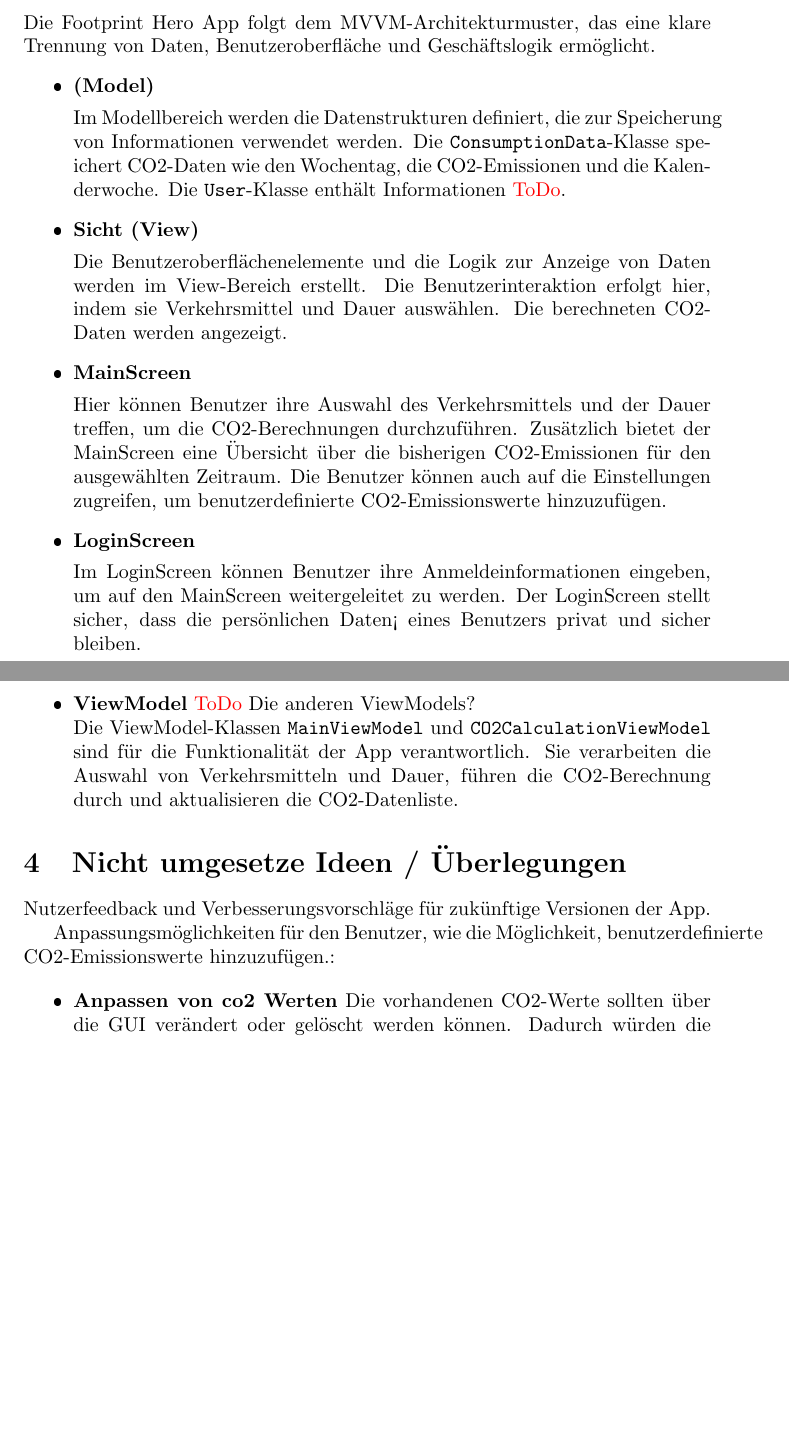
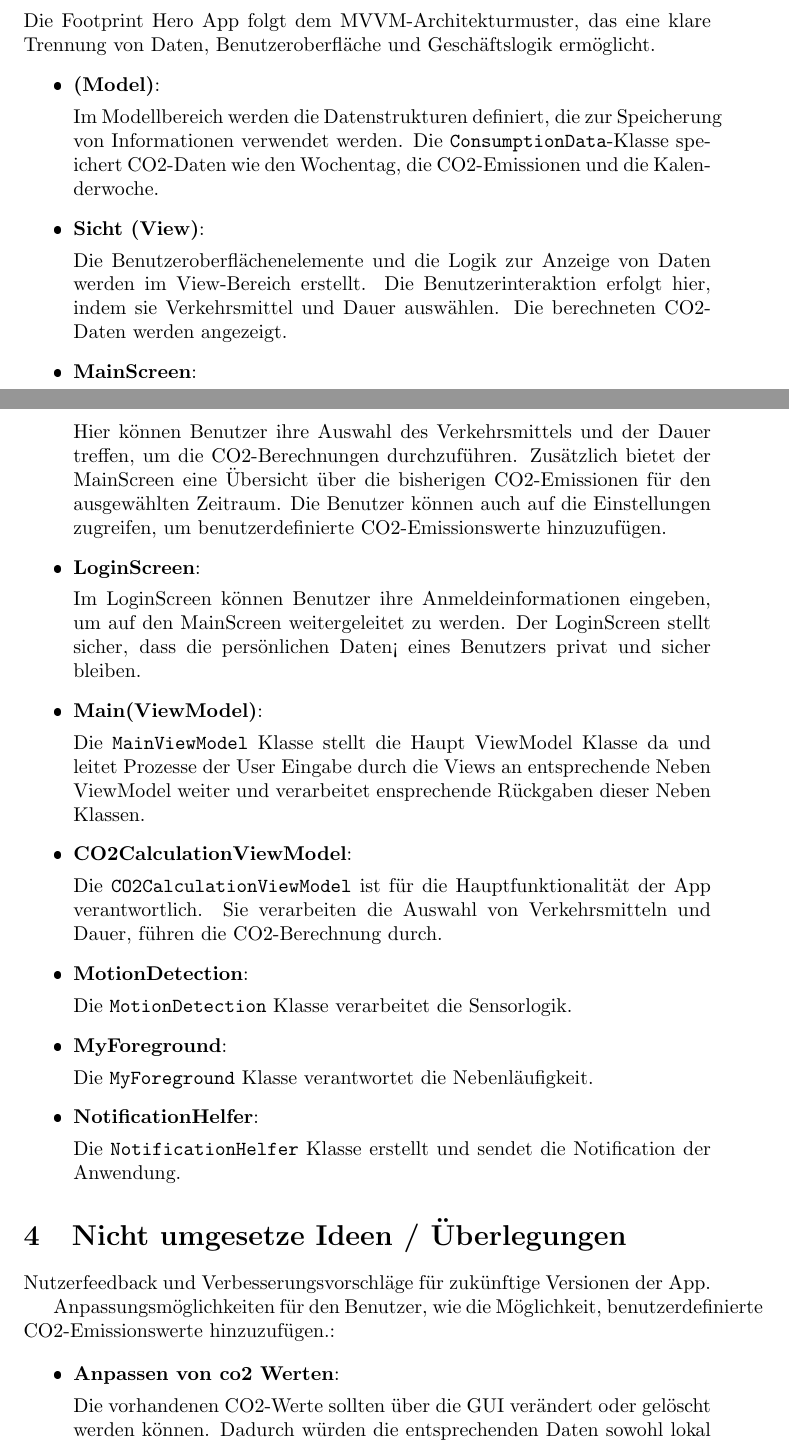
Before and after one commit to sebastiankoch10/MoCo_SS2023_Kraft_Koch_Zimmer, a LaTeX document (Dokumentation/Dokumentation.tex): two parts of pages 6 and 7 of 9, joined at a grey line, cut so that both start at the same text, the shorter picture padded with empty space. The pictures show the PDF file Dokumentation/Dokumentation.pdf that the author committed with the source.

Commit message:
kleine schönheitssachen

```diff
--- a/Dokumentation/Dokumentation.tex
+++ b/Dokumentation/Dokumentation.tex
@@ -216,15 +240,15 @@ class MyForegroundService : Service() {
 
 Die Footprint Hero App folgt dem MVVM-Architekturmuster, das eine klare Trennung von Daten, Benutzeroberfläche und Geschäftslogik ermöglicht.
 \begin{itemize}
-\item \textbf{(Model)}
+\item \textbf{(Model)}:
 
-Im Modellbereich werden die Datenstrukturen definiert, die zur Speicherung von Informationen verwendet werden. Die \texttt{ConsumptionData}-Klasse speichert CO2-Daten wie den Wochentag, die CO2-Emissionen und die Kalenderwoche. Die \texttt{User}-Klasse enthält Informationen \textcolor{red}{ToDo}.
+Im Modellbereich werden die Datenstrukturen definiert, die zur Speicherung von Informationen verwendet werden. Die \texttt{ConsumptionData}-Klasse speichert CO2-Daten wie den Wochentag, die CO2-Emissionen und die Kalenderwoche.
 
-\item \textbf{Sicht (View)}
+\item \textbf{Sicht (View)}:
 
 Die Benutzeroberflächenelemente und die Logik zur Anzeige von Daten werden im View-Bereich erstellt. Die Benutzerinteraktion erfolgt hier, indem sie Verkehrsmittel und Dauer auswählen. Die berechneten CO2-Daten werden angezeigt.
 
-\item \textbf{MainScreen}
+\item \textbf{MainScreen}:
 
 Hier können Benutzer ihre Auswahl des Verkehrsmittels und der Dauer treffen, um die CO2-Berechnungen durchzuführen. Zusätzlich bietet der MainScreen eine Übersicht über die bisherigen CO2-Emissionen für den ausgewählten Zeitraum. Die Benutzer können auch auf die Einstellungen zugreifen, um benutzerdefinierte CO2-Emissionswerte hinzuzufügen.
 
@@ -246,9 +270,26 @@ Im LoginScreen können Benutzer ihre Anmeldeinformationen eingeben, um auf den M
     %\label{fig:login-screen}
 %\end{figure}
 
-\item \textbf{ViewModel}
-\textcolor{red}{ToDo} Die anderen ViewModels?\\
-Die ViewModel-Klassen \texttt{MainViewModel} und \texttt{CO2CalculationViewModel} sind für die Funktionalität der App verantwortlich. Sie verarbeiten die Auswahl von Verkehrsmitteln und Dauer, führen die CO2-Berechnung durch und aktualisieren die CO2-Datenliste.
+\item \textbf{Main(ViewModel)}:
+
+Die \texttt{MainViewModel} Klasse stellt die Haupt ViewModel Klasse da und leitet Prozesse der User Eingabe durch die Views an entsprechende Neben ViewModel weiter und verarbeitet ensprechende Rückgaben dieser Neben Klassen.
+
+\item \textbf{CO2CalculationViewModel}:
+
+ Die  \texttt{CO2CalculationViewModel} ist für die Hauptfunktionalität der App verantwortlich. Sie verarbeiten die Auswahl von Verkehrsmitteln und Dauer, führen die CO2-Berechnung durch.
+
+ \item \textbf{MotionDetection}:
+
+ Die \texttt{MotionDetection} Klasse verarbeitet die Sensorlogik.
+
+ \item \textbf{MyForeground}:
+
+ Die \texttt{MyForeground} Klasse verantwortet die Nebenläufigkeit.
+
+ \item \textbf{NotificationHelfer}:
+
+ Die \texttt{NotificationHelfer} Klasse erstellt und sendet die Notification der Anwendung.
+
 \end{itemize}
 
 
```
Also changed, not shown: Dokumentation/Dokumentation.pdf, Dokumentation/Dokumentation.tex (37 more changed lines), 3 other files.
